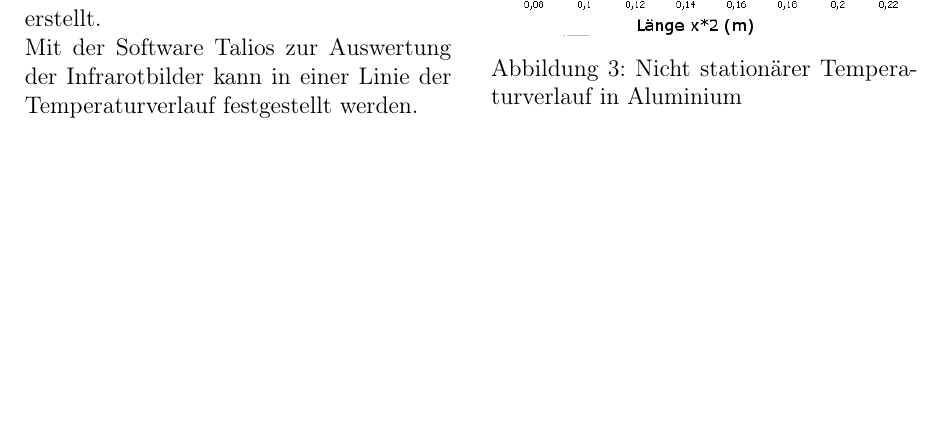
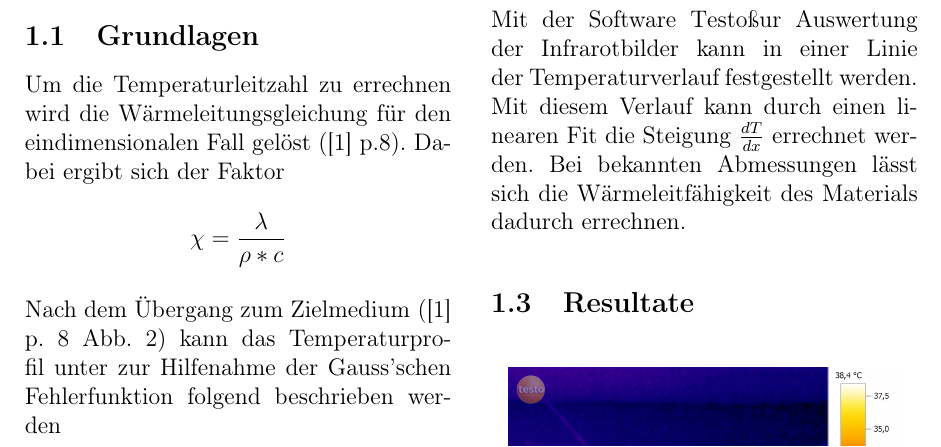
Before and after one commit to blackandcold/Protocols-SS2014-P2, a LaTeX document (PS_10/PS10_document.tex): part of page 2 of 3, cut at the place of the change, the shorter picture padded with empty space. Compiled offline with pdfLaTeX.

Commit message:
einleitung teil 1

```diff
--- a/PS_10/PS10_document.tex
+++ b/PS_10/PS10_document.tex
@@ -163,5 +163,7 @@ Diese geben an wie gut (oder schlecht bei Isolatoren) Temperaturen und somit Wä
 \section{Wärmeleitfähigkeit von Metallen - thermografische Bestimmung}
 
 \subsection{Grundlagen}
-$$T(x,t) = (T_0 - T_{max}) * erf(\frac{1}{sqrt(4 * \chi * t)})+T_{max}$$
+Um die Temperaturleitzahl zu errechnen wird die Wärmeleitungsgleichung für den eindimensionalen Fall gelöst ([1] p.8). Dabei ergibt sich der Faktor
 $$\chi = \frac{\lambda}{\rho*c}$$
+Nach dem Übergang zum Zielmedium ([1] p. 8 Abb. 2) kann das Temperaturprofil unter zur Hilfenahme der Gauss'schen  Fehlerfunktion folgend beschrieben werden
+$$T(x,t) = (T_0 - T_{max}) * $$
@@ -170,7 +178,7 @@ $$\frac{\delta Q}{\deltat} = -\lambda * A * \frac{dT}{dx}$$
 \subsection{Versuchsaufbau}
 Der erste Versuch gliedert sich in zwei Teilgebiete. Im ersten Teilgebiet betrachten wir zwei Metallstäbe (Eisen, lackiert). Einer der beiden wird auf 40 Grad erwärmt und der andere verbleibt bei Raumtemperatur. Mit ein wenig Wärmeleitpaste werden beide Stäbe zusammengefügt und mit der Wärmebildkamera (Abb. \ref{}) nach 30 und nach 60 Sekunden ein Bild erstellt.\\
-Mit der Software Talios zur Auswertung der Infrarotbilder kann in einer Linie der Temperaturverlauf festgestellt werden.
-
+Mit der Software "Testo" zur Auswertung der Infrarotbilder kann in einer Linie der Temperaturverlauf festgestellt werden.
+Mit diesem Verlauf kann durch einen linearen Fit die Steigung $\frac{dT}{dx}$ errechnet werden. Bei bekannten Abmessungen lässt sich die Wärmeleitfähigkeit des Materials dadurch errechnen.
 
 \subsection{Resultate}
 
```
Also changed, not shown: PS_10/PS10_document.tex (11 more changed lines).
